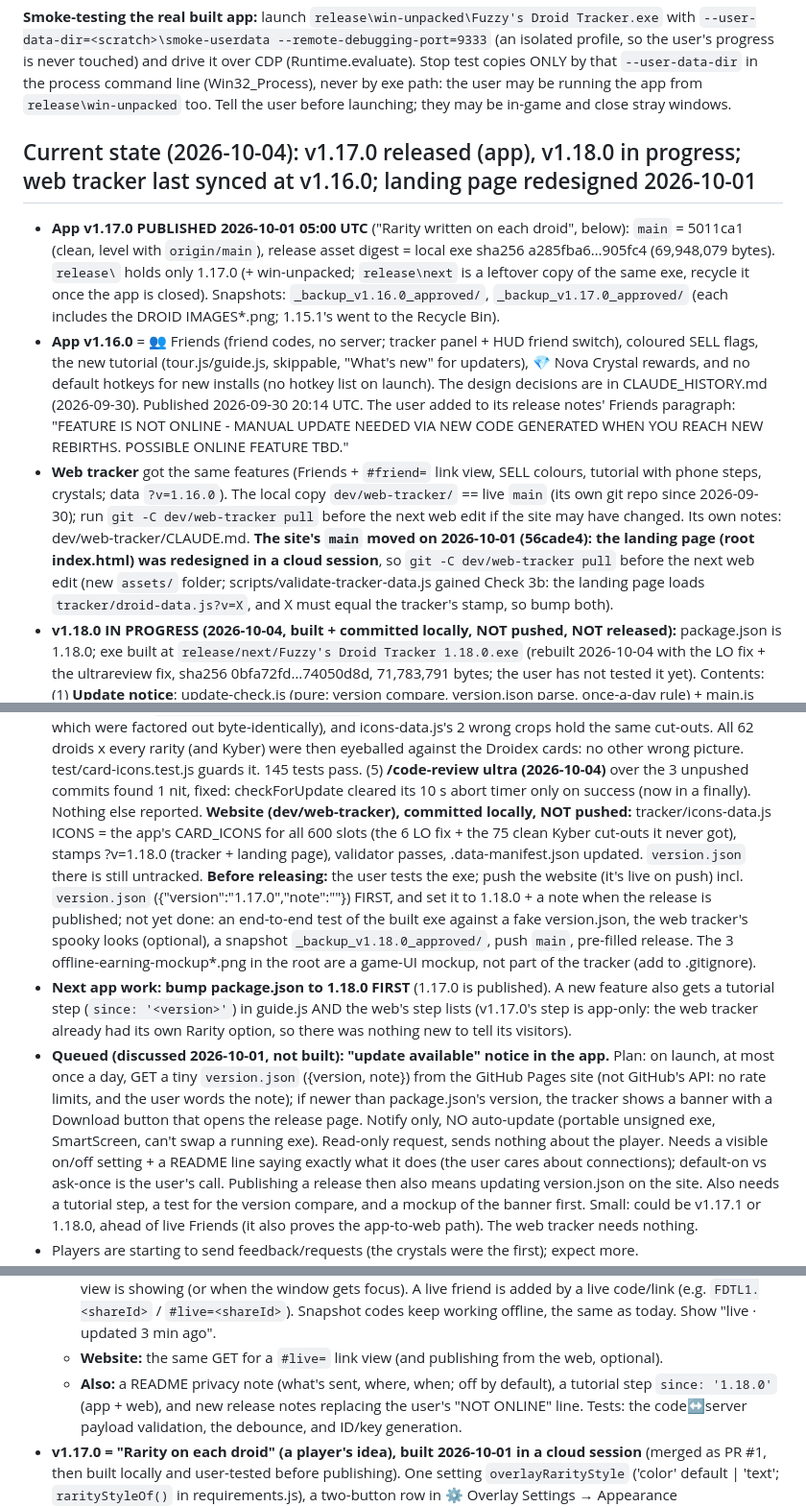
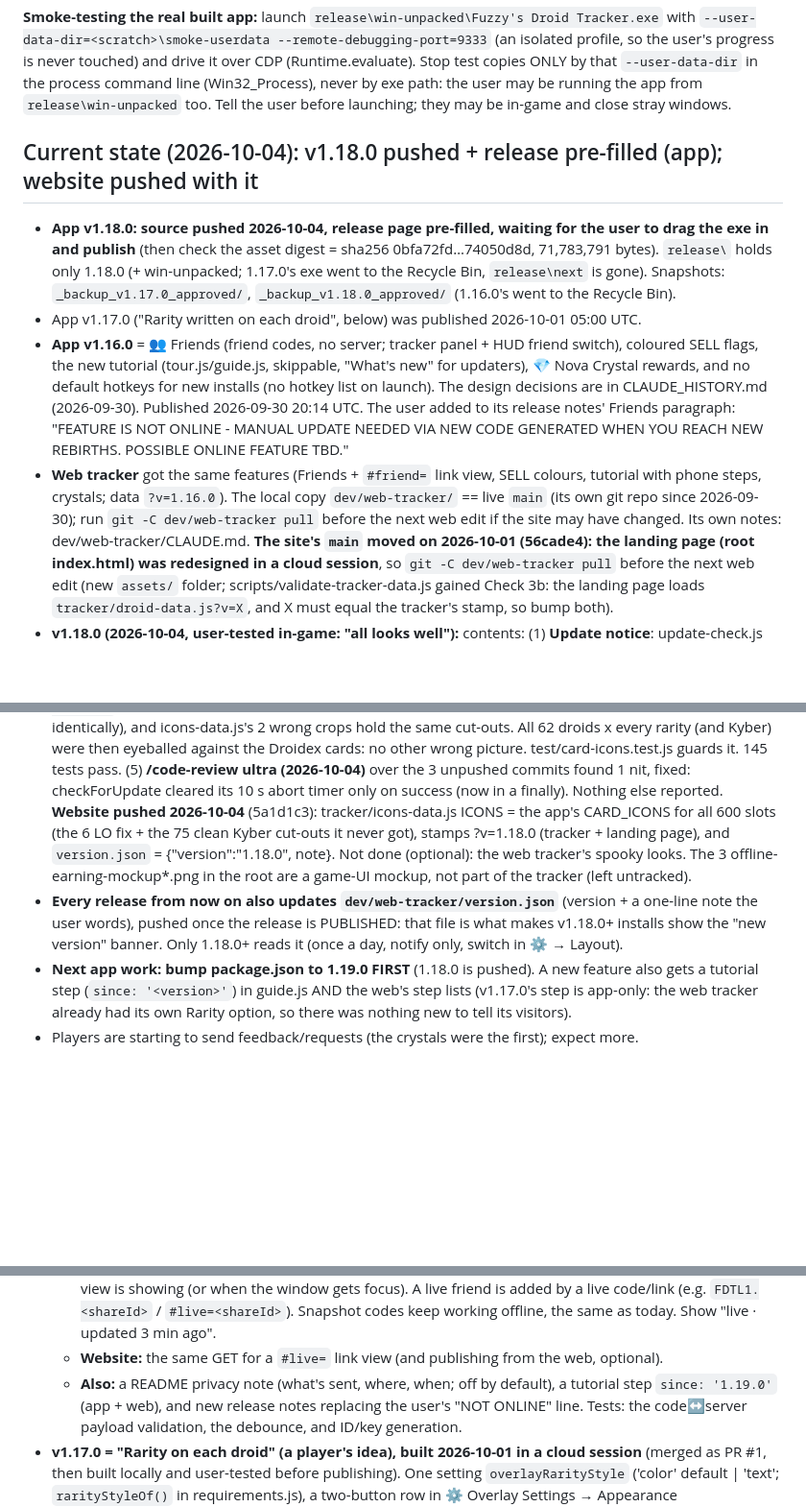
Before and after one commit to ibefuzzy/Fuzzy-Droid-Tracker, a Markdown page: CLAUDE.md, 3 parts joined by grey strips. Shown at 96% size. Drawn GitHub-style; blank space fills up the shorter version.

Commit message:
Notes: v1.18.0 pushed, release pre-filled, website + version.json live
Co-Authored-By: Claude Opus 5.5 <noreply@anthropic.com>

```diff
--- a/CLAUDE.md
+++ b/CLAUDE.md
@@ -324,13 +324,13 @@ Stop test copies ONLY by that `--user-data-dir` in the process command line (Win
 never by exe path: the user may be running the app from `release\win-unpacked` too. Tell the
 user before launching; they may be in-game and close stray windows.
 
-## Current state (2026-10-04): v1.17.0 released (app), v1.18.0 in progress; web tracker last synced at v1.16.0; landing page redesigned 2026-10-01
+## Current state (2026-10-04): v1.18.0 pushed + release pre-filled (app); website pushed with it
 
-- **App v1.17.0 PUBLISHED 2026-10-01 05:00 UTC** ("Rarity written on each droid", below): `main` =
-  5011ca1 (clean, level with `origin/main`), release asset digest = local exe sha256 a285fba6…905fc4
-  (69,948,079 bytes). `release\` holds only 1.17.0 (+ win-unpacked; `release\next` is a leftover
-  copy of the same exe, recycle it once the app is closed). Snapshots: `_backup_v1.16.0_approved/`,
-  `_backup_v1.17.0_approved/` (each includes the DROID IMAGES*.png; 1.15.1's went to the Recycle Bin).
+- **App v1.18.0: source pushed 2026-10-04, release page pre-filled, waiting for the user to drag the exe in
+  and publish** (then check the asset digest = sha256 0bfa72fd…74050d8d, 71,783,791 bytes). `release\` holds
+  only 1.18.0 (+ win-unpacked; 1.17.0's exe went to the Recycle Bin, `release\next` is gone). Snapshots:
+  `_backup_v1.17.0_approved/`, `_backup_v1.18.0_approved/` (1.16.0's went to the Recycle Bin).
+- App v1.17.0 ("Rarity written on each droid", below) was published 2026-10-01 05:00 UTC.
 - **App v1.16.0** = 👥 Friends (friend codes, no server; tracker panel + HUD friend switch),
   coloured SELL flags, the new tutorial (tour.js/guide.js, skippable, "What's new" for updaters),
   💎 Nova Crystal rewards, and no default hotkeys for new installs (no hotkey list on launch).
@@ -345,9 +345,7 @@ user before launching; they may be in-game and close stray windows.
   in a cloud session**, so `git -C dev/web-tracker pull` before the next web edit (new `assets/`
   folder; scripts/validate-tracker-data.js gained Check 3b: the landing page loads
   `tracker/droid-data.js?v=X`, and X must equal the tracker's stamp, so bump both).
-- **v1.18.0 IN PROGRESS (2026-10-04, built + committed locally, NOT pushed, NOT released):** package.json is 1.18.0;
-  exe built at `release/next/Fuzzy's Droid Tracker 1.18.0.exe` (rebuilt 2026-10-04 with the LO fix + the ultrareview fix,
-  sha256 0bfa72fd…74050d8d, 71,783,791 bytes; the user has not tested it yet). Contents:
+- **v1.18.0 (2026-10-04, user-tested in-game: "all looks well"):** contents:
   (1) **Update notice**: update-check.js (pure: version compare, version.json parse, once-a-day rule) + main.js
   `checkForUpdate()` (net.fetch of https://ibefuzzy.github.io/version.json, 5 s after launch, silent on failure) +
   preload `getUpdate/dismissUpdate/openUpdatePage/onUpdateState` + tracker `#updateBanner` wired in overlay-controls.js;
@@ -364,25 +362,14 @@ user before launching; they may be in-game and close stray windows.
   against the Droidex cards: no other wrong picture. test/card-icons.test.js guards it. 145 tests pass.
   (5) **/code-review ultra (2026-10-04)** over the 3 unpushed commits found 1 nit, fixed: checkForUpdate cleared
   its 10 s abort timer only on success (now in a finally). Nothing else reported.
-  **Website (dev/web-tracker), committed locally, NOT pushed:** tracker/icons-data.js ICONS = the app's CARD_ICONS
-  for all 600 slots (the 6 LO fix + the 75 clean Kyber cut-outs it never got), stamps ?v=1.18.0 (tracker + landing
-  page), validator passes, .data-manifest.json updated. `version.json` there is still untracked.
-  **Before releasing:** the user tests the exe; push the website (it's live on push) incl. `version.json`
-  ({"version":"1.17.0","note":""}) FIRST, and set it to 1.18.0 + a note when the release is published; not yet done:
-  an end-to-end test of the built exe against a fake version.json, the web tracker's spooky looks (optional), a
-  snapshot `_backup_v1.18.0_approved/`, push `main`, pre-filled release. The 3 offline-earning-mockup*.png in the
-  root are a game-UI mockup, not part of the tracker (add to .gitignore).
-- **Next app work: bump package.json to 1.18.0 FIRST** (1.17.0 is published). A new feature also gets a tutorial step
+  **Website pushed 2026-10-04** (5a1d1c3): tracker/icons-data.js ICONS = the app's CARD_ICONS for all 600 slots
+  (the 6 LO fix + the 75 clean Kyber cut-outs it never got), stamps ?v=1.18.0 (tracker + landing page), and
+  `version.json` = {"version":"1.18.0", note}. Not done (optional): the web tracker's spooky looks. The 3
+  offline-earning-mockup*.png in the root are a game-UI mockup, not part of the tracker (left untracked).
+- **Every release from now on also updates `dev/web-tracker/version.json`** (version + a one-line note the user
+  words), pushed once the release is PUBLISHED: that file is what makes v1.18.0+ installs show the "new version"
+  banner. Only 1.18.0+ reads it (once a day, notify only, switch in ⚙ → Layout).
+- **Next app work: bump package.json to 1.19.0 FIRST** (1.18.0 is pushed). A new feature also gets a tutorial step
   (`since: '<version>'`) in guide.js AND the web's step lists (v1.17.0's step is app-only: the web
   tracker already had its own Rarity option, so there was nothing new to tell its visitors).
-- **Queued (discussed 2026-10-01, not built): "update available" notice in the app.** Plan: on launch,
-  at most once a day, GET a tiny `version.json` ({version, note}) from the GitHub Pages site (not
-  GitHub's API: no rate limits, and the user words the note); if newer than package.json's version,
-  the tracker shows a banner with a Download button that opens the release page. Notify only, NO
-  auto-update (portable unsigned exe, SmartScreen, can't swap a running exe). Read-only request,
-  sends nothing about the player. Needs a visible on/off setting + a README line saying exactly what
-  it does (the user cares about connections); default-on vs ask-once is the user's call. Publishing a
-  release then also means updating version.json on the site. Also needs a tutorial step, a test for
-  the version compare, and a mockup of the banner first. Small: could be v1.17.1 or 1.18.0, ahead of
-  live Friends (it also proves the app-to-web path). The web tracker needs nothing.
 - Players are starting to send feedback/requests (the crystals were the first); expect more.
@@ -412,7 +399,7 @@ user before launching; they may be in-game and close stray windows.
     offline, the same as today. Show "live · updated 3 min ago".
   - **Website:** the same GET for a `#live=` link view (and publishing from the web, optional).
   - **Also:** a README privacy note (what's sent, where, when; off by default), a tutorial step
-    `since: '1.18.0'` (app + web), and new release notes replacing the user's "NOT ONLINE" line.
+    `since: '1.19.0'` (app + web), and new release notes replacing the user's "NOT ONLINE" line.
     Tests: the code↔server payload validation, the debounce, and ID/key generation.
 - **v1.17.0 = "Rarity on each droid" (a player's idea), built 2026-10-01 in a cloud session** (merged
   as PR #1, then built locally and user-tested before publishing). One setting `overlayRarityStyle` ('color' default | 'text'; `rarityStyleOf()` in requirements.js), a
```
Also changed, not shown: other parts of CLAUDE.md (+1 -1 lines).
